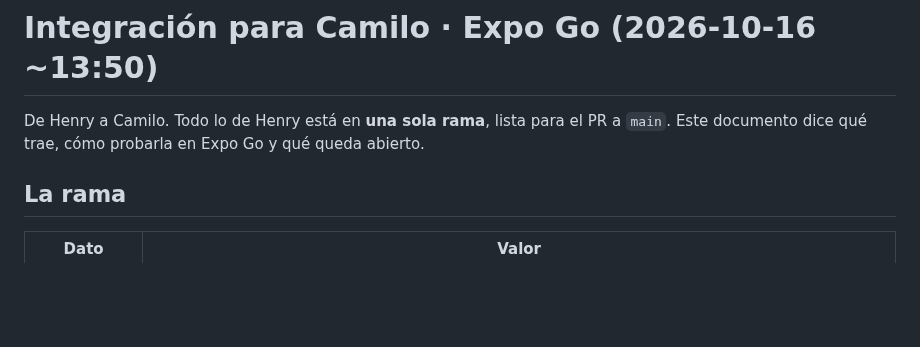
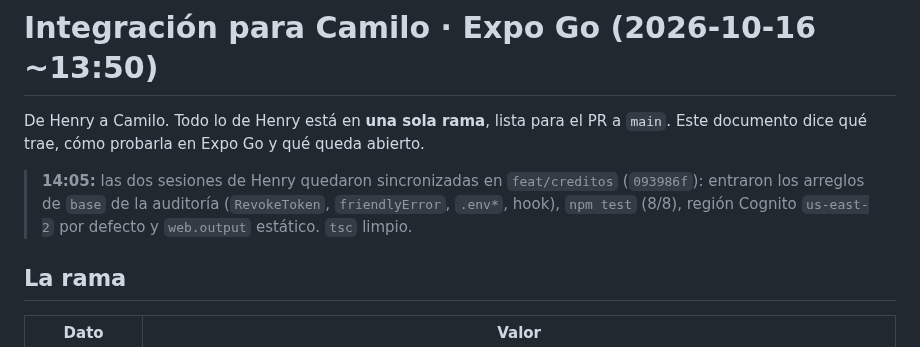
Before and after one commit to Galactic-AIMA/interledger-natillera-sinfronteras-frontend, a Markdown page: docs/INTEGRACION-EXPO-GO.md, the part around the change. Rendered like a GitHub page; blank space fills up the shorter version.

Commit message:
docs: integración al día
Co-Authored-By: Claude Opus 5.5 <noreply@anthropic.com>
Claude-Session: https://claude.ai/code/session_01GViMi1jHyaMuABvfh2kKnX

```diff
--- a/docs/INTEGRACION-EXPO-GO.md
+++ b/docs/INTEGRACION-EXPO-GO.md
@@ -1,6 +1,9 @@
 # Integración para Camilo · Expo Go (2026-10-16 ~13:50)
 
 De Henry a Camilo. Todo lo de Henry está en **una sola rama**, lista para el PR a `main`. Este documento dice qué trae, cómo probarla en Expo Go y qué queda abierto.
+
+
+> **14:05:** las dos sesiones de Henry quedaron sincronizadas en `feat/creditos` (`093986f`): entraron los arreglos de `base` de la auditoría (`RevokeToken`, `friendlyError`, `.env*`, hook), `npm test` (8/8), región Cognito `us-east-2` por defecto y `web.output` estático. `tsc` limpio.
 
 ## La rama
 
```
